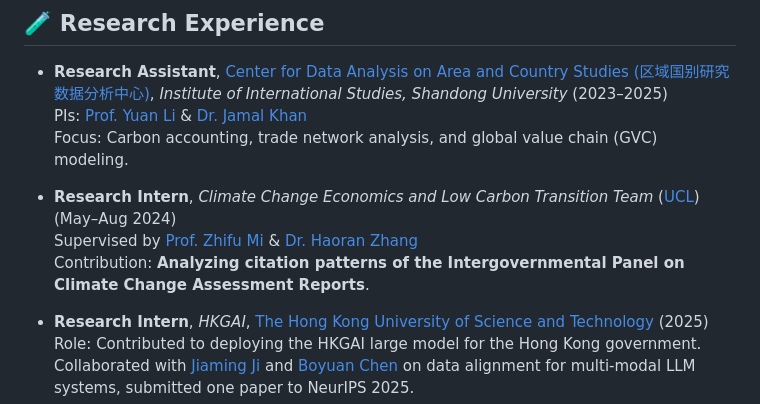
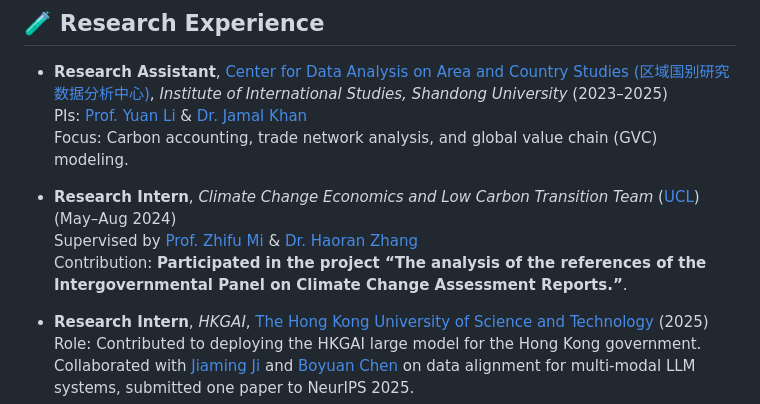
Before and after one commit to Karcen/zhengjiacheng.github.io, a Markdown page: README.md, the part around the change. GitHub-like rendering.

Commit message:
更新 README.md

```diff
--- a/README.md
+++ b/README.md
@@ -19,7 +19,7 @@ I will pursue my master degree through postgraduate recommendation in Ma Yinchu
 
 - **Research Intern**, *Climate Change Economics and Low Carbon Transition Team* ([UCL](https://www.ucl.ac.uk/bartlett/construction/)) (May–Aug 2024)
   Supervised by [Prof. Zhifu Mi](https://www.ucl.ac.uk/bartlett/construction/people/dr-zhifu-mi) & [Dr. Haoran Zhang](https://orcid.org/0000-0002-8751-5407)
-  Contribution: **Analyzing citation patterns of the Intergovernmental Panel on Climate Change Assessment Reports**.
+  Contribution: **Participated in the project “The analysis of the references of the Intergovernmental Panel on Climate Change Assessment Reports.”**.
 
 - **Research Intern**, *HKGAI*, [The Hong Kong University of Science and Technology](https://hkust.edu.hk) (2025)
   Role: Contributed to deploying the HKGAI large model for the Hong Kong government. Collaborated with [Jiaming Ji](https://jijiaming.com/) and [Boyuan Chen](https://cby-pku.github.io/) on data alignment for multi-modal LLM systems, submitted one paper to NeurIPS 2025.
```
